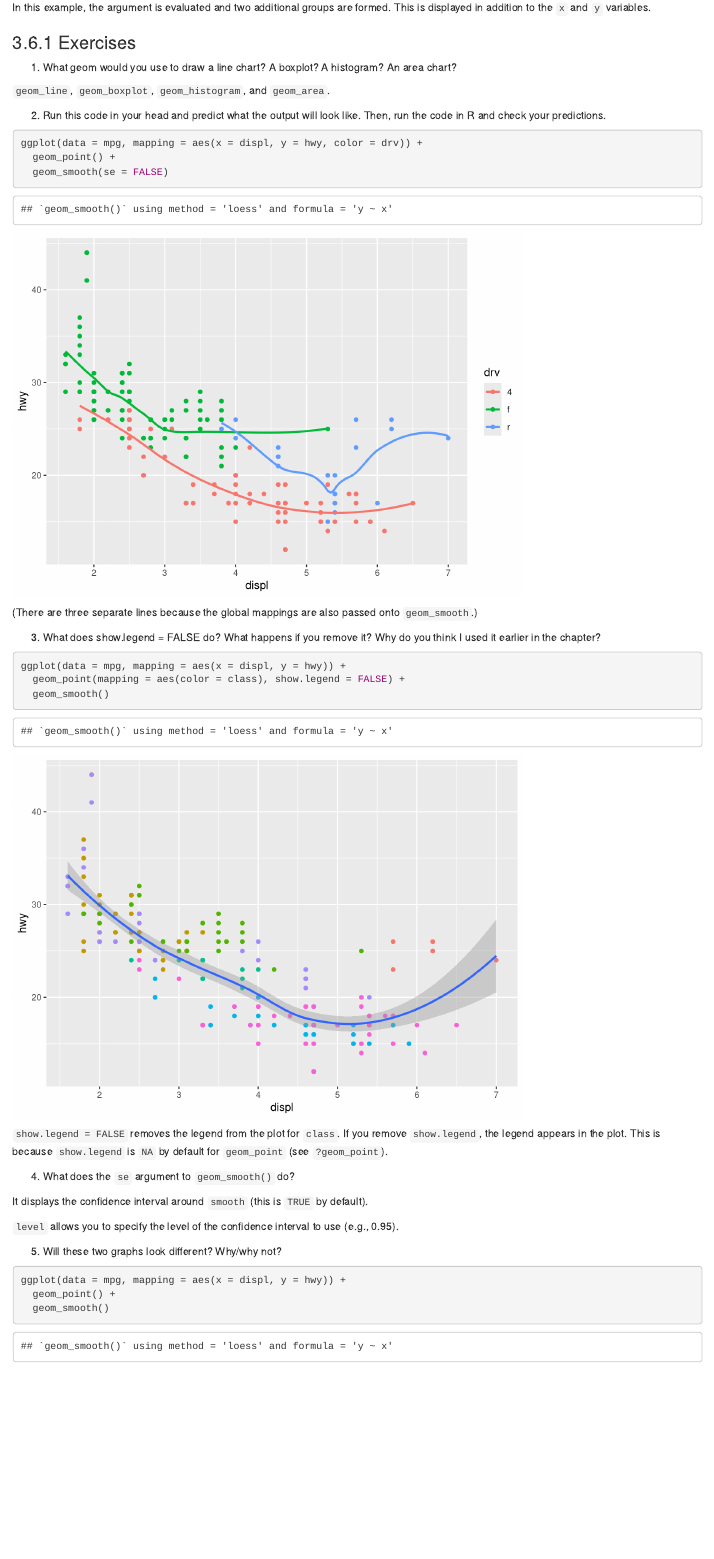
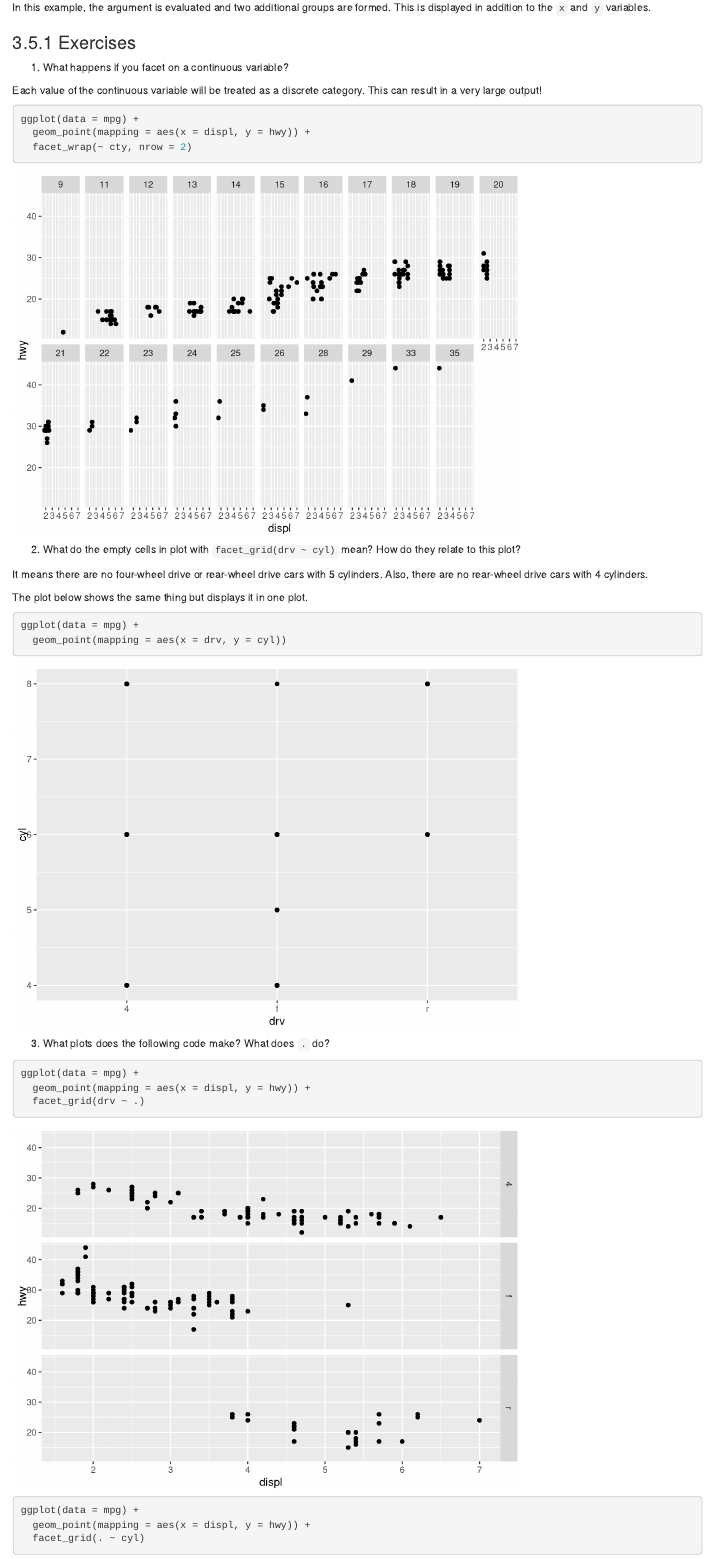
Before and after one commit to benherbertson/r4ds-solutions, an R Markdown document (3-data-visualisation.Rmd): the page in a window 1100 px wide, from 6000 px down. Rendered offline with R 4.5, knitr and Pandoc, with nearby package versions.

Commit message:
Add 3.5.1

````diff
--- a/3-data-visualisation.Rmd
+++ b/3-data-visualisation.Rmd
@@ -106,3 +106,38 @@ ggplot(data = mpg) +
 
 In this example, the argument is evaluated and two additional groups are formed. This is displayed in addition to the `x` and `y` variables.
 
+### 3.5.1 Exercises
+
+1. What happens if you facet on a continuous variable?
+
+Each value of the continuous variable will be treated as a discrete category. This can result in a very large output!
+
+```{r}
+ggplot(data = mpg) +
+  geom_point(mapping = aes(x = displ, y = hwy)) +
+  facet_wrap(~ cty, nrow = 2)
+```
+
+2. What do the empty cells in plot with `facet_grid(drv ~ cyl)` mean? How do they relate to this plot?
+
+It means there are no four-wheel drive or rear-wheel drive cars with 5 cylinders. Also, there are no rear-wheel drive cars with 4 cylinders.
+
+The plot below shows the same thing but displays it in one plot.
+
+```{r}
+ggplot(data = mpg) +
+  geom_point(mapping = aes(x = drv, y = cyl))
+```
+
+3. What plots does the following code make? What does `.` do?
+
+```{r}
+ggplot(data = mpg) +
+  geom_point(mapping = aes(x = displ, y = hwy)) +
+  facet_grid(drv ~ .)
+```
+
+```{r}
+ggplot(data = mpg) +
+  geom_point(mapping = aes(x = displ, y = hwy)) +
+  facet_grid(. ~ cyl)
````
Also changed, not shown: 3-data-visualisation.Rmd (31 more changed lines).
